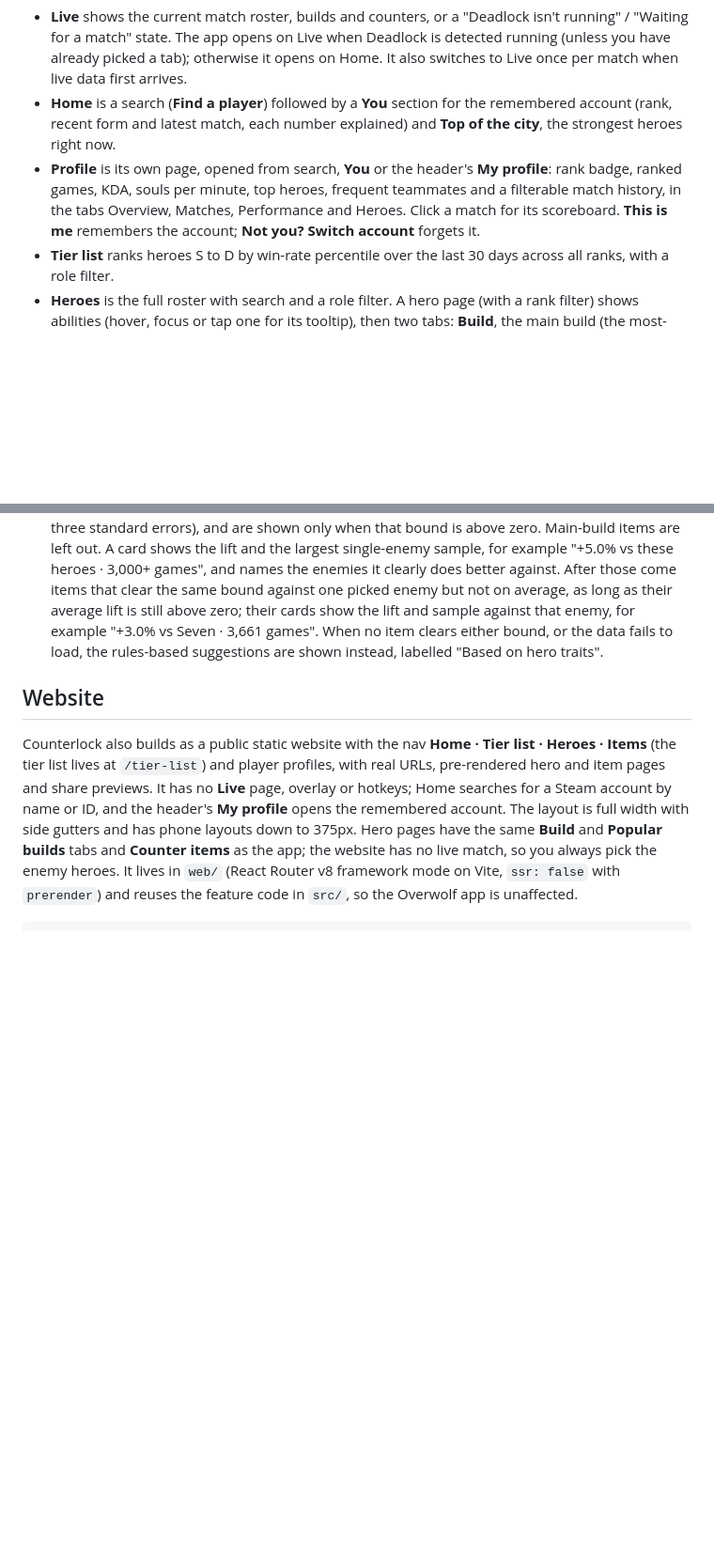
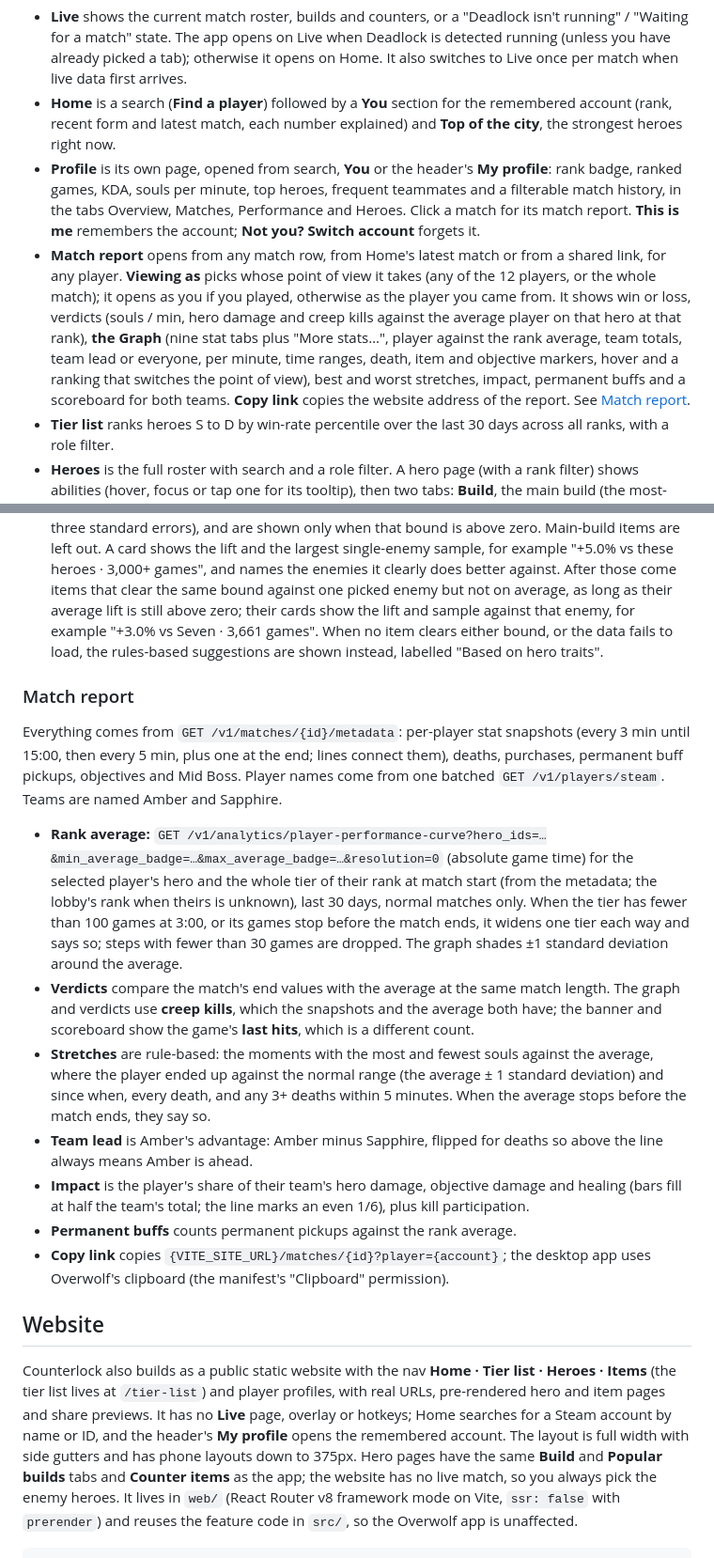
Before and after one commit to rashidmya/counterlock, a Markdown page: README.md, 2 parts joined by grey strips. Shown at 94% size. GitHub-like rendering; blank space fills up the shorter version.

Commit message:
docs: match report

```diff
--- a/README.md
+++ b/README.md
@@ -41,7 +41,8 @@ For Overwolf development, load the built files. Avoid `debug_url` with this back
 
 - **Live** shows the current match roster, builds and counters, or a "Deadlock isn't running" / "Waiting for a match" state. The app opens on Live when Deadlock is detected running (unless you have already picked a tab); otherwise it opens on Home. It also switches to Live once per match when live data first arrives.
 - **Home** is a search (**Find a player**) followed by a **You** section for the remembered account (rank, recent form and latest match, each number explained) and **Top of the city**, the strongest heroes right now.
-- **Profile** is its own page, opened from search, **You** or the header's **My profile**: rank badge, ranked games, KDA, souls per minute, top heroes, frequent teammates and a filterable match history, in the tabs Overview, Matches, Performance and Heroes. Click a match for its scoreboard. **This is me** remembers the account; **Not you? Switch account** forgets it.
+- **Profile** is its own page, opened from search, **You** or the header's **My profile**: rank badge, ranked games, KDA, souls per minute, top heroes, frequent teammates and a filterable match history, in the tabs Overview, Matches, Performance and Heroes. Click a match for its match report. **This is me** remembers the account; **Not you? Switch account** forgets it.
+- **Match report** opens from any match row, from Home's latest match or from a shared link, for any player. **Viewing as** picks whose point of view it takes (any of the 12 players, or the whole match); it opens as you if you played, otherwise as the player you came from. It shows win or loss, verdicts (souls / min, hero damage and creep kills against the average player on that hero at that rank), **the Graph** (nine stat tabs plus "More stats…", player against the rank average, team totals, team lead or everyone, per minute, time ranges, death, item and objective markers, hover and a ranking that switches the point of view), best and worst stretches, impact, permanent buffs and a scoreboard for both teams. **Copy link** copies the website address of the report. See [Match report](#match-report).
 - **Tier list** ranks heroes S to D by win-rate percentile over the last 30 days across all ranks, with a role filter.
 - **Heroes** is the full roster with search and a role filter. A hero page (with a rank filter) shows abilities (hover, focus or tap one for its tooltip), then two tabs: **Build**, the main build (the most-bought items in each phase: Early 0–10 min, Mid 10–20 min and Late 20+ min, up to eight each), and **Popular builds**, the hero's most-favourited community builds, shown exactly as their authors set them up. **Counter items** come next: pick up to six enemy heroes to see the items, not already in the main build, that gain the most win rate against them (during a match, the desktop app uses the live enemy team instead on the pages of heroes on your team). Then come skill order, matchups, best partners, best items and **Items that beat {Hero}**, which compares an item's win rate against this hero with its overall win rate, adjusted for the hero's overall win rate. Both counter lists fall back to hero-trait heuristics, labelled "Based on hero traits", when the data is too thin. See [Hero page builds and counter items](#hero-page-builds-and-counter-items).
 - **Items** ("The Shop") is a shop-style browser with search, filtering and sorting, in columns by category and cost. An item page shows its stats, win and pick rate, and what it builds from and into.
@@ -73,6 +74,18 @@ Each list says how it is derived in one line on the page. Item stats cover the l
 - **Popular builds:** `GET /v1/builds?hero_id=…&only_latest=true&sort_by=favorites&sort_direction=desc&min_unix_timestamp=…&limit=5`, the five most-favourited builds updated in the last 60 days. Only English builds are shown; when the hero has none, builds in every language are shown instead and the note says so. When no build has a favourite count (new heroes), the builds are reloaded with `sort_by=updated_at` and the note says they are recent rather than popular. Categories, items, duplicates and author notes are shown in the author's order; unnamed categories are called "Items". Author names come from one batched `GET /v1/players/steam` and are left out if that fails.
 - **Counter items:** for each picked enemy, `GET /v1/analytics/item-stats?hero_id=…&enemy_hero_ids=…` is compared with all of the hero's games (`item-stats?hero_id=…`, the request **Best items** also uses), net of the matchup's own shift. Items need 200 games against an enemy to count, are ranked by a lower confidence bound of their average win-rate lift (lift minus three standard errors), and are shown only when that bound is above zero. Main-build items are left out. A card shows the lift and the largest single-enemy sample, for example "+5.0% vs these heroes · 3,000+ games", and names the enemies it clearly does better against. After those come items that clear the same bound against one picked enemy but not on average, as long as their average lift is still above zero; their cards show the lift and sample against that enemy, for example "+3.0% vs Seven · 3,661 games". When no item clears either bound, or the data fails to load, the rules-based suggestions are shown instead, labelled "Based on hero traits".
 
+### Match report
+
+Everything comes from `GET /v1/matches/{id}/metadata`: per-player stat snapshots (every 3 min until 15:00, then every 5 min, plus one at the end; lines connect them), deaths, purchases, permanent buff pickups, objectives and Mid Boss. Player names come from one batched `GET /v1/players/steam`. Teams are named Amber and Sapphire.
+
+- **Rank average:** `GET /v1/analytics/player-performance-curve?hero_ids=…&min_average_badge=…&max_average_badge=…&resolution=0` (absolute game time) for the selected player's hero and the whole tier of their rank at match start (from the metadata; the lobby's rank when theirs is unknown), last 30 days, normal matches only. When the tier has fewer than 100 games at 3:00, or its games stop before the match ends, it widens one tier each way and says so; steps with fewer than 30 games are dropped. The graph shades ±1 standard deviation around the average.
+- **Verdicts** compare the match's end values with the average at the same match length. The graph and verdicts use **creep kills**, which the snapshots and the average both have; the banner and scoreboard show the game's **last hits**, which is a different count.
+- **Stretches** are rule-based: the moments with the most and fewest souls against the average, where the player ended up against the normal range (the average ± 1 standard deviation) and since when, every death, and any 3+ deaths within 5 minutes. When the average stops before the match ends, they say so.
+- **Team lead** is Amber's advantage: Amber minus Sapphire, flipped for deaths so above the line always means Amber is ahead.
+- **Impact** is the player's share of their team's hero damage, objective damage and healing (bars fill at half the team's total; the line marks an even 1/6), plus kill participation.
+- **Permanent buffs** counts permanent pickups against the rank average.
+- **Copy link** copies `{VITE_SITE_URL}/matches/{id}?player={account}`; the desktop app uses Overwolf's clipboard (the manifest's "Clipboard" permission).
+
 ## Website
 
 Counterlock also builds as a public static website with the nav **Home · Tier list · Heroes · Items** (the tier list lives at `/tier-list`) and player profiles, with real URLs, pre-rendered hero and item pages and share previews. It has no **Live** page, overlay or hotkeys; Home searches for a Steam account by name or ID, and the header's **My profile** opens the remembered account. The layout is full width with side gutters and has phone layouts down to 375px. Hero pages have the same **Build** and **Popular builds** tabs and **Counter items** as the app; the website has no live match, so you always pick the enemy heroes. It lives in `web/` (React Router v8 framework mode on Vite, `ssr: false` with `prerender`) and reuses the feature code in `src/`, so the Overwolf app is unaffected.
```
Also changed, not shown: other parts of README.md (+4 -4 lines), 1 other file.
